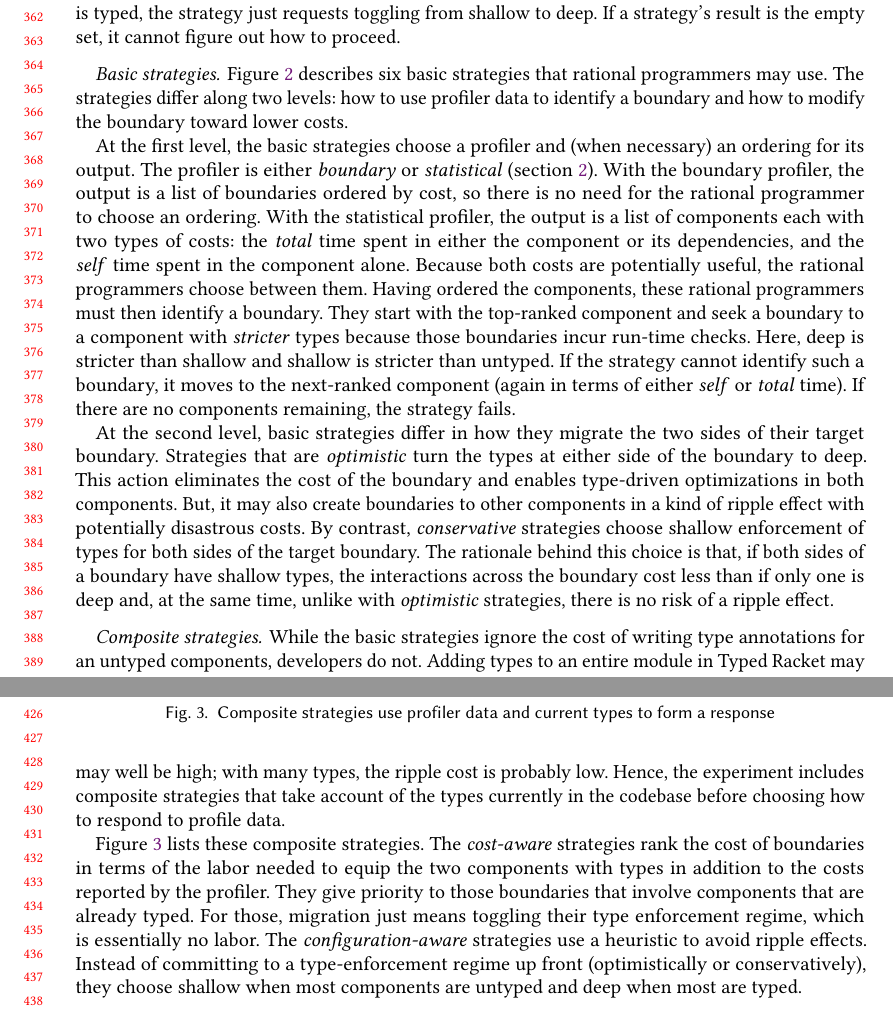
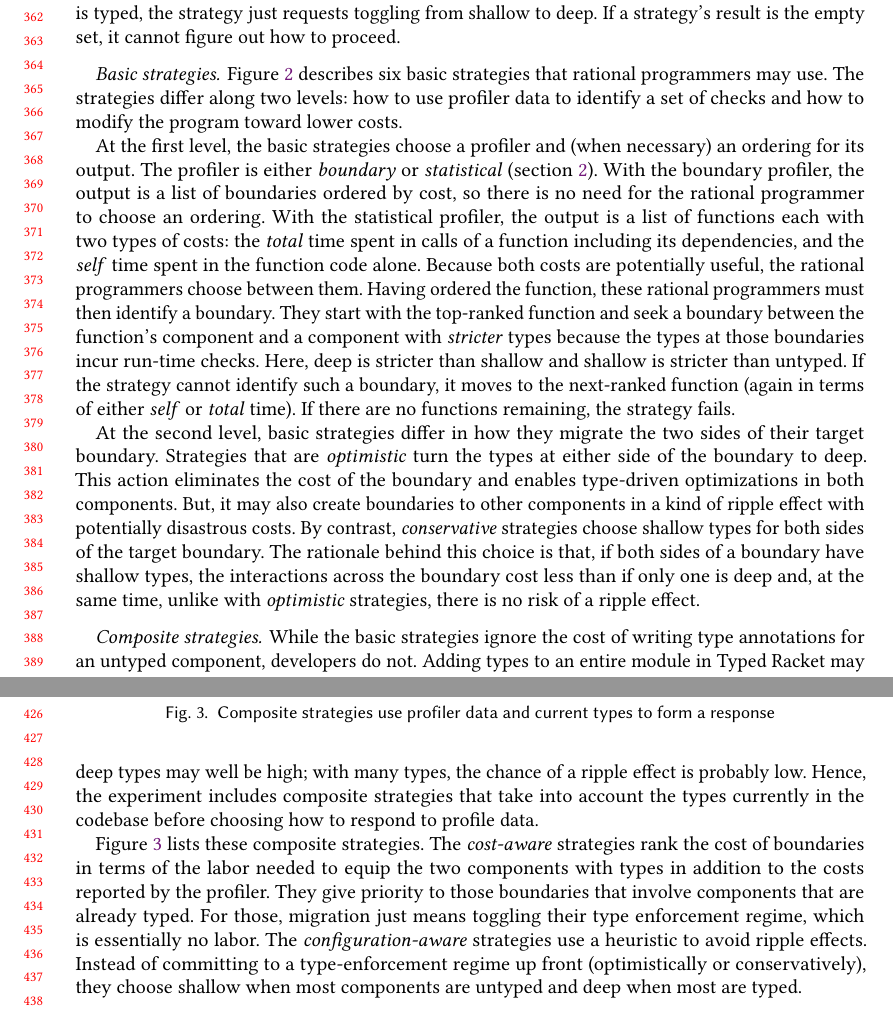
Before and after one commit to bennn/gfd-oopsla-2023, a LaTeX paper (oopsla-2023/paper.tex, which reads oopsla-2023/experiment-strategies.tex): two parts of pages 8 and 9 of 29, joined at a grey line, cut so that both start at the same text. Compiled offline with pdfLaTeX.

Commit message:
working through section 4

```diff
--- a/oopsla-2023/experiment-strategies.tex
+++ b/oopsla-2023/experiment-strategies.tex
@@ -21,27 +21,25 @@ result is the empty set, it cannot figure out how to proceed.
 \paragraph{Basic strategies.}  \Cref{f:bstrategies} describes six basic
 strategies that rational programmers may use.
 The strategies differ along two levels: how to use profiler data to identify
-a boundary and how to modify the boundary toward lower costs.
+a set of checks and how to modify the program toward lower costs.
 
-At the first level, the basic strategies choose a profiler and
-(when necessary) an ordering for its output.
-The profiler is either \featkw{} or \statkw{}~(\cref{sec:seascape}).
-With the \boundary{} profiler, the output is a list of boundaries
-ordered by cost, so there is no need for the rational programmer
-to choose an ordering.
-With the \statistical{} profiler, the output is a list of components
-each with two types of costs: the \totalkw{} time spent in either the component
-or its dependencies, and the \selfkw{} time spent in the component alone.
+At the first level, the basic strategies choose a profiler and (when
+necessary) an ordering for its output.  The profiler is either \featkw{}
+or \statkw{}~(\cref{sec:seascape}).  With the \boundary{} profiler, the
+output is a list of boundaries ordered by cost, so there is no need for
+the rational programmer to choose an ordering.  With the \statistical{}
+profiler, the output is a list of functions each with two types of costs:
+the \totalkw{} time spent in  calls of a function including its
+dependencies, and the \selfkw{} time spent in the function code alone.
 Because both costs are potentially useful, the rational programmers choose
-between them.
-Having ordered the components, these rational programmers must then identify a
-boundary.
-They start with the top-ranked component and seek a boundary to a component
-with \emph{stricter} types because those boundaries incur run-time checks.
+between them.  Having ordered the function, these rational programmers
+must then identify a boundary.  They start with the top-ranked function
+and seek a boundary between the function's component and a component with
+\emph{stricter} types because the types at those boundaries incur run-time checks.
 Here, deep is stricter than shallow and shallow is stricter than untyped.
-If the strategy cannot identify such a boundary, it moves to the next-ranked
-component (again in terms of either \selfkw{} or \totalkw{} time).
-If there are no components remaining, the strategy fails.
+If the strategy cannot identify such a boundary, it moves to the
+next-ranked function (again in terms of either \selfkw{} or \totalkw{}
+time).  If there are no functions remaining, the strategy fails.
 
 \input{experiment-basics}
 
@@ -52,7 +50,7 @@ At the second level, basic strategies differ in how they migrate the two sides
  optimizations in both components.
  But, it may also create boundaries to other components in a kind of ripple
  effect with potentially disastrous costs.
- By contrast, \conkw{} strategies choose shallow enforcement of types for both
+ By contrast, \conkw{} strategies choose shallow types for both
  sides of the target boundary.
  The rationale behind this choice is that, if both sides of a
  boundary have shallow types, the interactions across the boundary cost less
@@ -62,14 +60,14 @@ At the second level, basic strategies differ in how they migrate the two sides
 \input{experiment-composite.tex}
 
 \paragraph{Composite strategies.} While the basic strategies ignore the cost of
- writing type annotations for an untyped components, developers do not.
+ writing type annotations for an untyped component, developers do not.
  Adding types to an entire module in Typed Racket may require a significant
  effort.
  Similarly, the likelihood of ripple-effect costs depends on the number
  of typed components in the program.
- With few types, the cost of introducing one deep component may well be high;
- with many types, the ripple cost is probably low.
- Hence, the experiment includes composite strategies that take account of the
+ With few types, the cost of introducing one component with deep types may well be high;
+ with many types, the chance of a ripple effect is probably low.
+ Hence, the experiment includes composite strategies that take into account the
  types currently in the codebase before choosing how to respond to profile data.
 
 \Cref{f:cstrategies} lists these composite strategies.
```
Also changed, not shown: oopsla-2023/experiment-strategies.tex (4 more changed lines).
